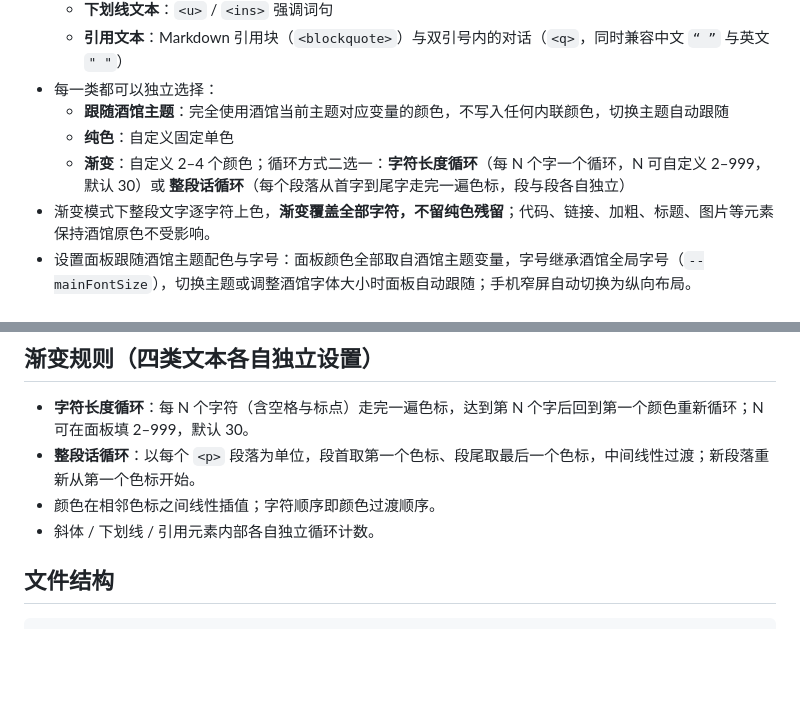
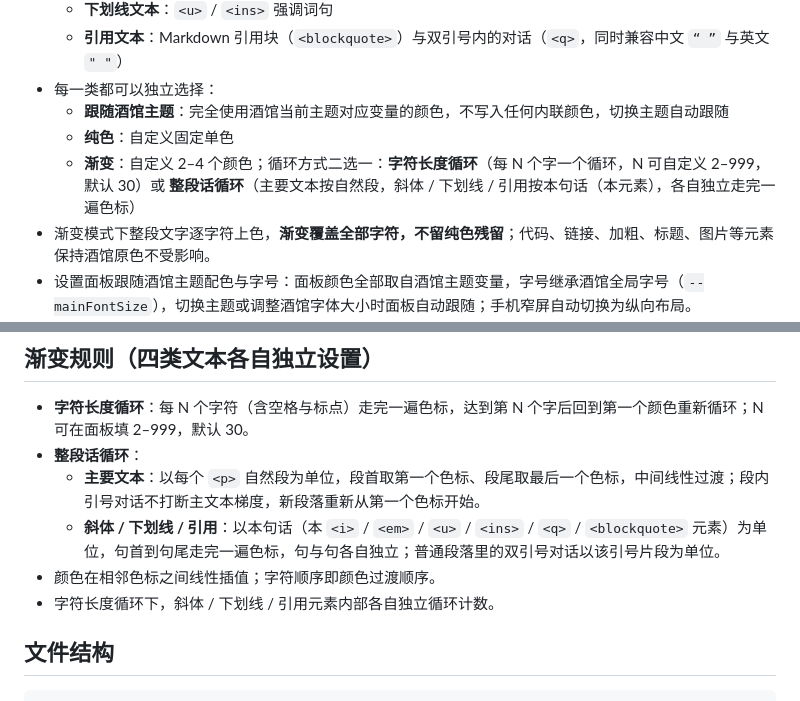
Before and after one commit to yg0108011/st-colorful-text, a Markdown page: README.md, 2 parts joined by grey strips. GitHub-like rendering; blank space fills up the shorter version.

Commit message:
docs: README 同步新边界口径（main 自然段，斜体/下划线/引用本句话）

```diff
--- a/README.md
+++ b/README.md
@@ -12,7 +12,7 @@
 - 每一类都可以独立选择：
   - **跟随酒馆主题**：完全使用酒馆当前主题对应变量的颜色，不写入任何内联颜色，切换主题自动跟随
   - **纯色**：自定义固定单色
-  - **渐变**：自定义 2–4 个颜色；循环方式二选一：**字符长度循环**（每 N 个字一个循环，N 可自定义 2–999，默认 30）或 **整段话循环**（每个段落从首字到尾字走完一遍色标，段与段各自独立）
+  - **渐变**：自定义 2–4 个颜色；循环方式二选一：**字符长度循环**（每 N 个字一个循环，N 可自定义 2–999，默认 30）或 **整段话循环**（主要文本按自然段，斜体 / 下划线 / 引用按本句话（本元素），各自独立走完一遍色标）
 - 渐变模式下整段文字逐字符上色，**渐变覆盖全部字符，不留纯色残留**；代码、链接、加粗、标题、图片等元素保持酒馆原色不受影响。
 - 设置面板跟随酒馆主题配色与字号：面板颜色全部取自酒馆主题变量，字号继承酒馆全局字号（`--mainFontSize`），切换主题或调整酒馆字体大小时面板自动跟随；手机窄屏自动切换为纵向布局。
 - 设置自动持久化，聊天加载、发送、编辑、滑动切换、新消息渲染等事件都会自动重新染色；重复应用保证幂等，不会产生嵌套包裹。
@@ -45,9 +45,11 @@
 ## 渐变规则（四类文本各自独立设置）
 
 - **字符长度循环**：每 N 个字符（含空格与标点）走完一遍色标，达到第 N 个字后回到第一个颜色重新循环；N 可在面板填 2–999，默认 30。
-- **整段话循环**：以每个 `<p>` 段落为单位，段首取第一个色标、段尾取最后一个色标，中间线性过渡；新段落重新从第一个色标开始。
+- **整段话循环**：
+  - **主要文本**：以每个 `<p>` 自然段为单位，段首取第一个色标、段尾取最后一个色标，中间线性过渡；段内引号对话不打断主文本梯度，新段落重新从第一个色标开始。
+  - **斜体 / 下划线 / 引用**：以本句话（本 `<i>` / `<em>` / `<u>` / `<ins>` / `<q>` / `<blockquote>` 元素）为单位，句首到句尾走完一遍色标，句与句各自独立；普通段落里的双引号对话以该引号片段为单位。
 - 颜色在相邻色标之间线性插值；字符顺序即颜色过渡顺序。
-- 斜体 / 下划线 / 引用元素内部各自独立循环计数。
+- 字符长度循环下，斜体 / 下划线 / 引用元素内部各自独立循环计数。
 
 ## 文件结构
 
```
